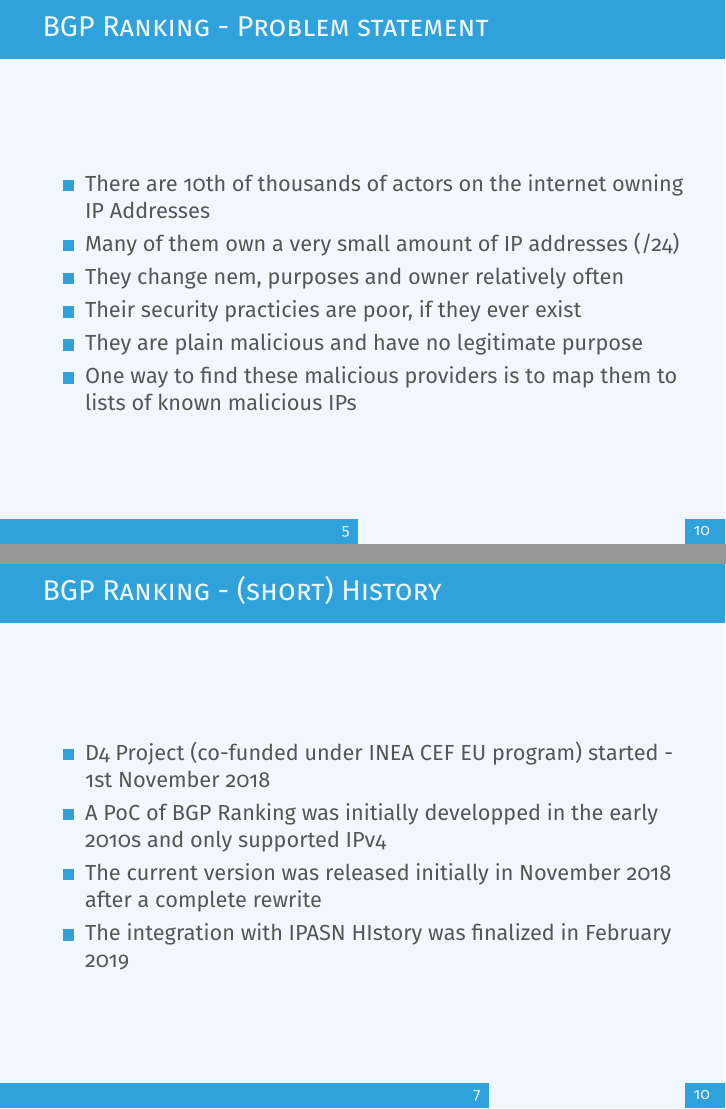
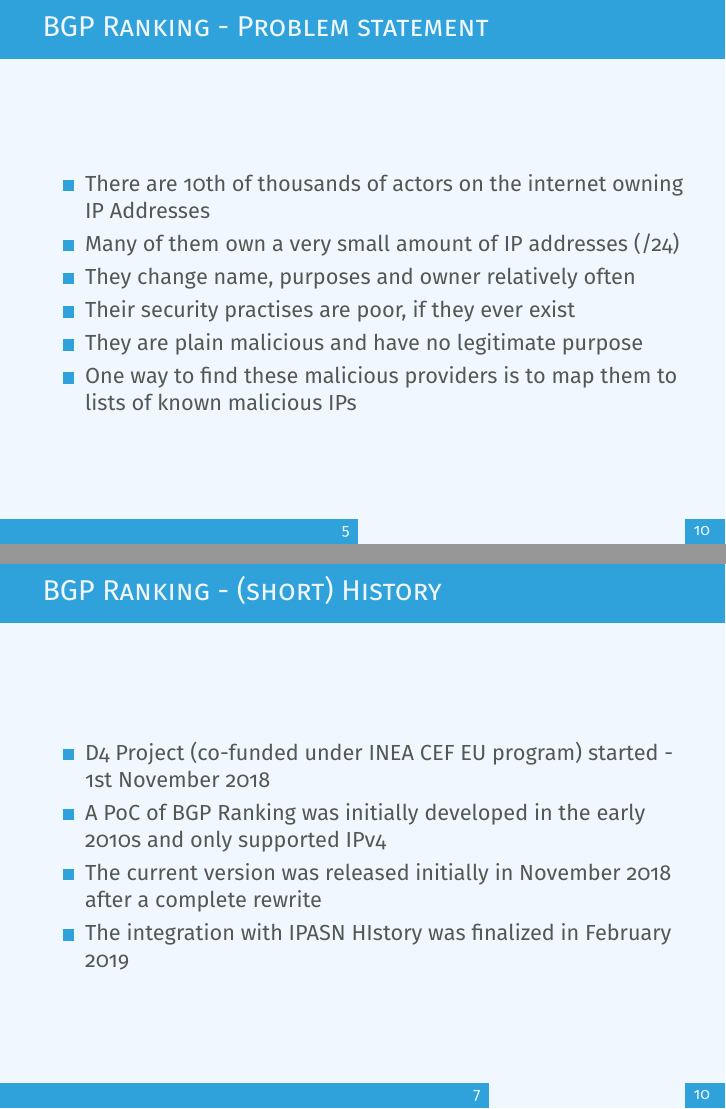
Before and after one commit to D4-project/architecture, LaTeX slides (docs/support_tools/ipasn_bgpanking/ipasn_bgpranking.tex): pages 6 and 8 of 11, joined at a grey line. Compiled offline with pdfLaTeX.

Commit message:
chg: [ipasn-bgpranking] typo fixed

```diff
--- a/docs/support_tools/ipasn_bgpanking/ipasn_bgpranking.tex
+++ b/docs/support_tools/ipasn_bgpanking/ipasn_bgpranking.tex
@@ -53,7 +53,7 @@
         \frametitle{IPASN History - (short) History}
  \begin{itemize}
         \item D4 Project (co-funded under INEA CEF EU program) started - 1st November 2018
-        \item A PoC of IPASN History was initially developped in 2012-2013 and only supported IPv4
+        \item A PoC of IPASN History was initially developed in 2012-2013 and only supported IPv4
         \item Was used in production for BGP Ranking over many years
         \item The current version was released initially in November 2018 after a complete rewrite
         \item The support of multiple data source was added in March 2019
@@ -76,8 +76,8 @@
     \begin{itemize}
         \item There are 10th of thousands of actors on the internet owning IP Addresses
         \item Many of them own a very small amount of IP addresses (/24)
-        \item They change nem, purposes and owner relatively often
-        \item Their security practicies are poor, if they ever exist
+        \item They change name, purposes and owner relatively often
+        \item Their security practises are poor, if they ever exist
         \item They are plain malicious and have no legitimate purpose
         \item One way to find these malicious providers is to map them to lists of known malicious IPs
     \end{itemize}
@@ -99,7 +99,7 @@
         \frametitle{BGP Ranking - (short) History}
  \begin{itemize}
         \item D4 Project (co-funded under INEA CEF EU program) started - 1st November 2018
-        \item A PoC of BGP Ranking was initially developped in the early 2010s and only supported IPv4
+        \item A PoC of BGP Ranking was initially developed in the early 2010s and only supported IPv4
         \item The current version was released initially in November 2018 after a complete rewrite
         \item The integration with IPASN HIstory was finalized in February 2019
  \end{itemize}
```
Also changed, not shown: docs/support_tools/ipasn_bgpanking/ipasn_bgpranking.tex (4 more changed lines).
